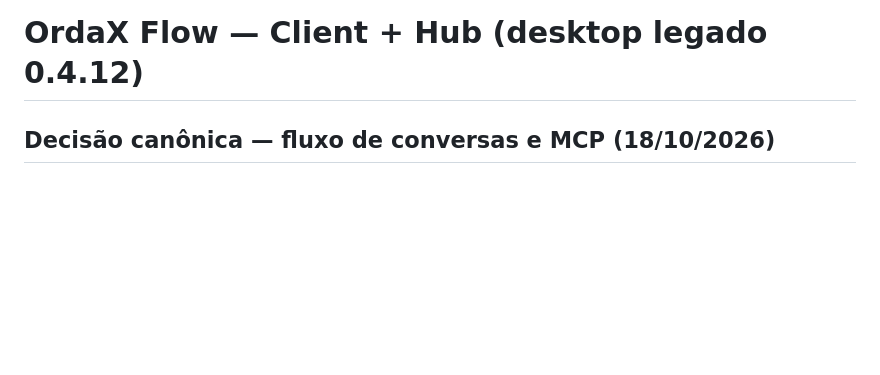
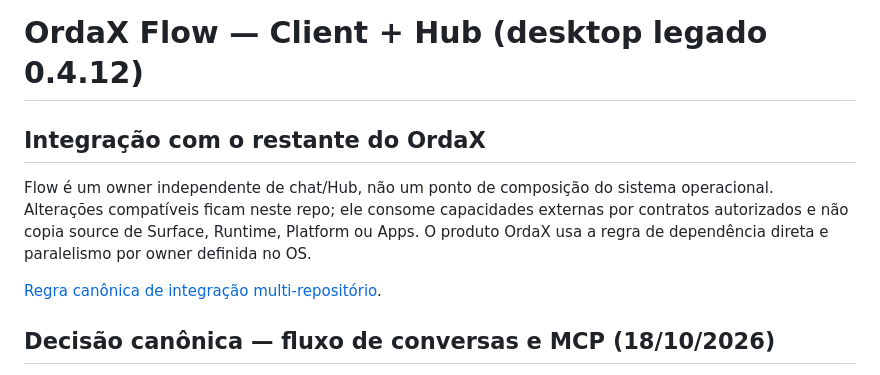
Before and after one commit to ordaxsystems/ordax-flow, a Markdown page: README.md, the part around the change. Drawn GitHub-style; blank space fills up the shorter version.

Commit message:
docs(flow): align with direct-dependency composition

```diff
--- a/README.md
+++ b/README.md
@@ -1,4 +1,10 @@
 # OrdaX Flow — Client + Hub (desktop legado 0.4.12)
+
+## Integração com o restante do OrdaX
+
+Flow é um owner independente de chat/Hub, não um ponto de composição do sistema operacional. Alterações compatíveis ficam neste repo; ele consome capacidades externas por contratos autorizados e não copia source de Surface, Runtime, Platform ou Apps. O produto OrdaX usa a regra de dependência direta e paralelismo por owner definida no OS.
+
+[Regra canônica de integração multi-repositório](https://github.com/ordaxsystems/ordax-os/blob/main/docs/DEVELOPMENT-WORKFLOW.md#integração-multi-repositório--composição-do-produto-2026-11-13).
 
 ## Decisão canônica — fluxo de conversas e MCP (18/10/2026)
 
```
